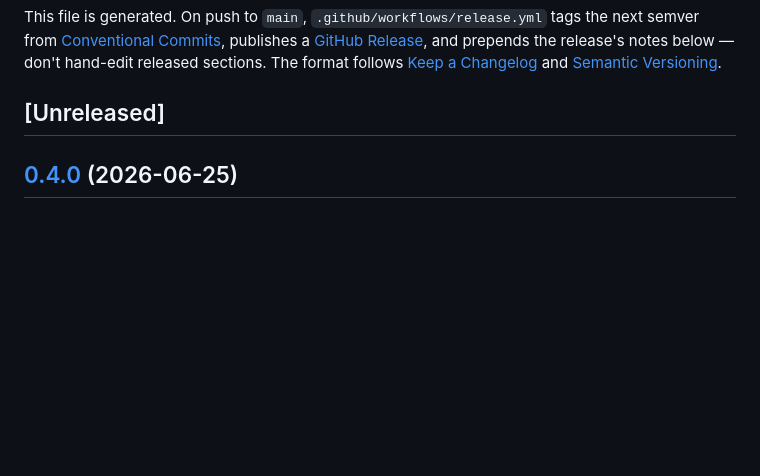
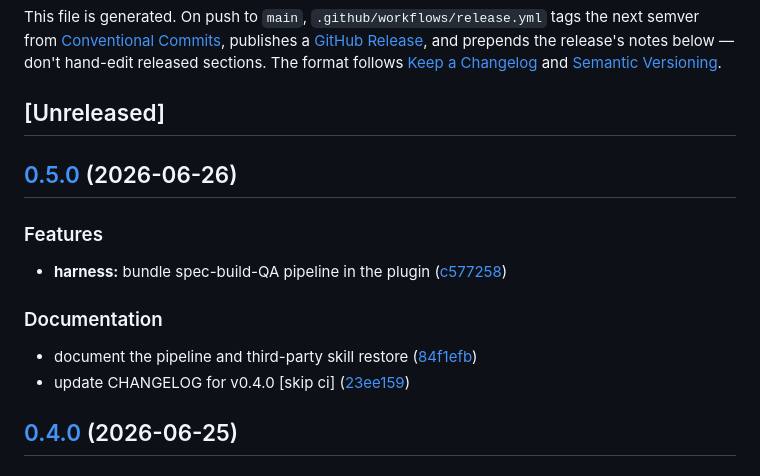
Before and after one commit to vinicius91carvalho/harness-engineering, a Markdown page: CHANGELOG.md, the part around the change. Rendered like a GitHub page; blank space fills up the shorter version.

Commit message:
docs: update CHANGELOG for v0.5.0 [skip ci]

```diff
--- a/CHANGELOG.md
+++ b/CHANGELOG.md
@@ -10,6 +10,19 @@ format follows [Keep a Changelog](https://keepachangelog.com/en/1.1.0/) and
 [Semantic Versioning](https://semver.org/spec/v2.0.0.html).
 
 ## [Unreleased]
+
+## [0.5.0](https://github.com/vinicius91carvalho/harness-engineering/compare/v0.4.0...v0.5.0) (2026-06-26)
+
+
+### Features
+
+* **harness:** bundle spec-build-QA pipeline in the plugin ([c577258](https://github.com/vinicius91carvalho/harness-engineering/commit/c57725852004cb95fb06ab519657c7b62856bbe9))
+
+
+### Documentation
+
+* document the pipeline and third-party skill restore ([84f1efb](https://github.com/vinicius91carvalho/harness-engineering/commit/84f1efb2c440c1f159d4fb2e9f81be3c38470e89))
+* update CHANGELOG for v0.4.0 [skip ci] ([23ee159](https://github.com/vinicius91carvalho/harness-engineering/commit/23ee159298ae8d48dcc3c05e19eca6bd9dc11ce6))
 
 ## [0.4.0](https://github.com/vinicius91carvalho/harness-engineering/compare/v0.3.0...v0.4.0) (2026-06-25)
 
```
